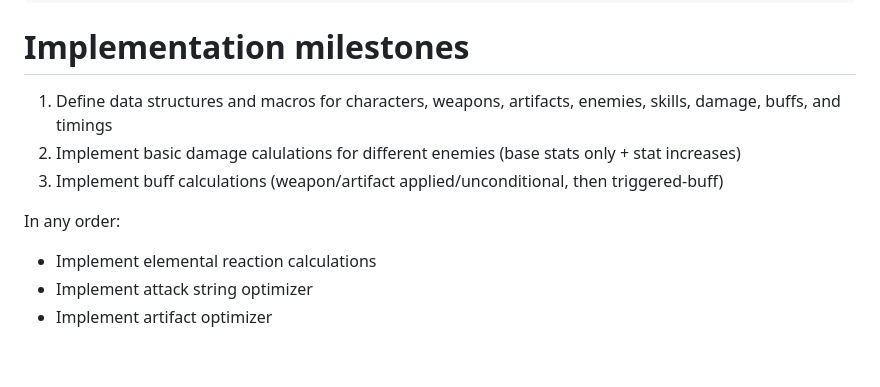
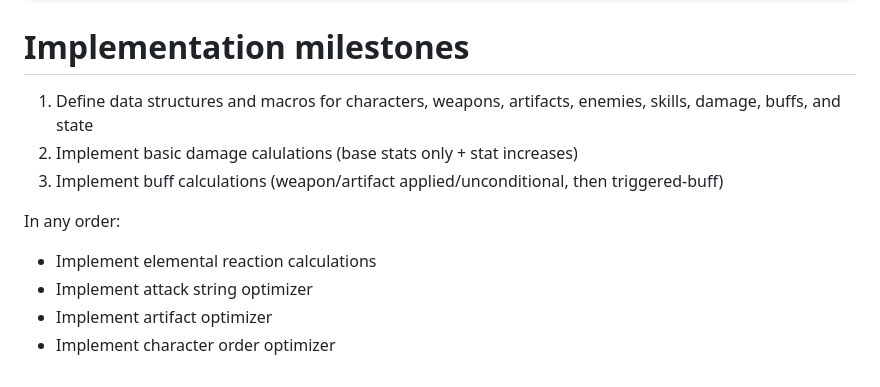
Before and after one commit to W1llDu/elements, a Markdown page: design.md, the part around the change. GitHub-like rendering.

```diff
--- a/design.md
+++ b/design.md
@@ -257,11 +257,12 @@ Grammars:
 
 # Implementation milestones
 
-1. Define data structures and macros for characters, weapons, artifacts, enemies, skills, damage, buffs, and timings
-2. Implement basic damage calulations for different enemies (base stats only + stat increases)
-4. Implement buff calculations (weapon/artifact applied/unconditional, then triggered-buff)
+1. Define data structures and macros for characters, weapons, artifacts, enemies, skills, damage, buffs, and state
+2. Implement basic damage calulations (base stats only + stat increases)
+3. Implement buff calculations (weapon/artifact applied/unconditional, then triggered-buff)
 
 In any order:
 - Implement elemental reaction calculations
 - Implement attack string optimizer
 - Implement artifact optimizer
+- Implement character order optimizer
```
